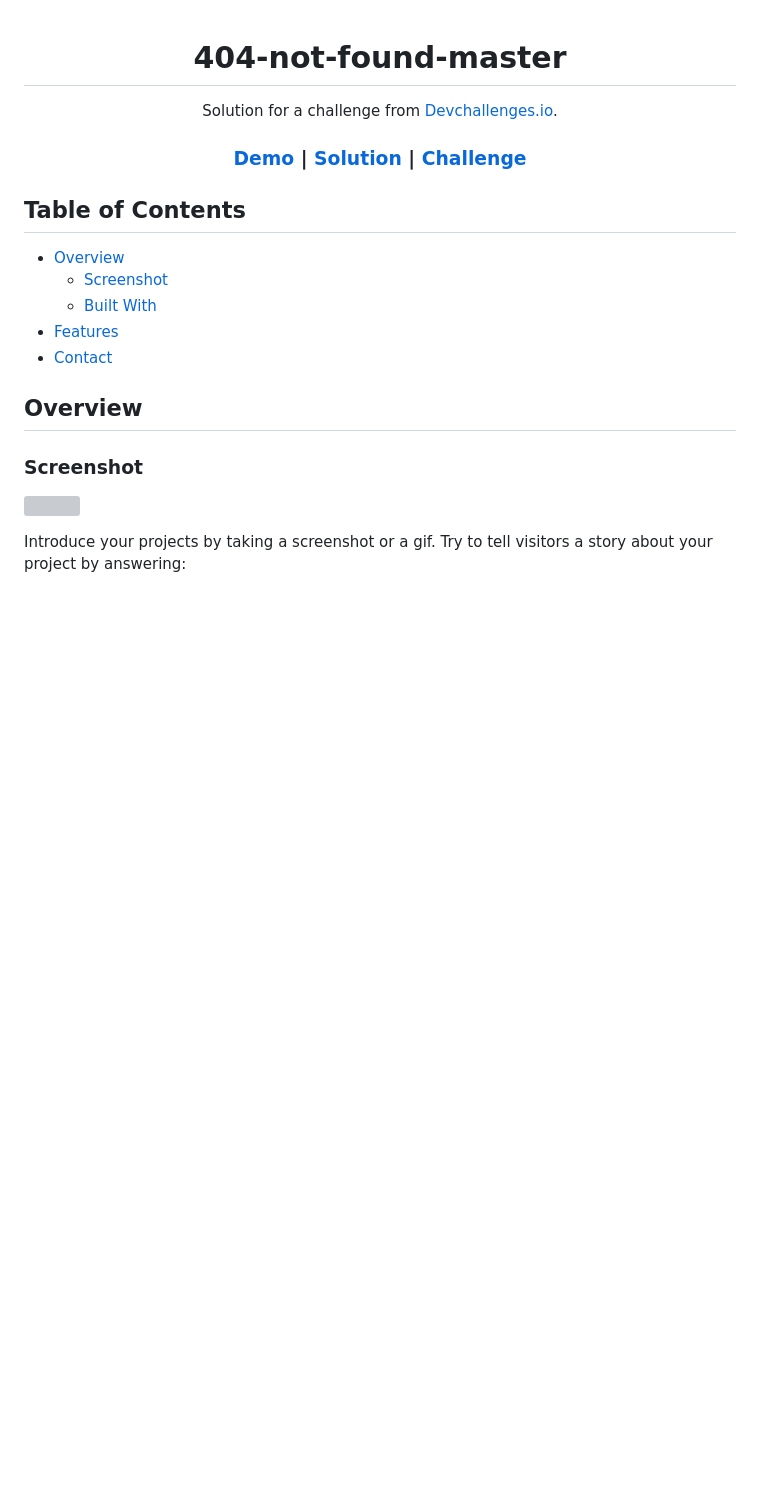
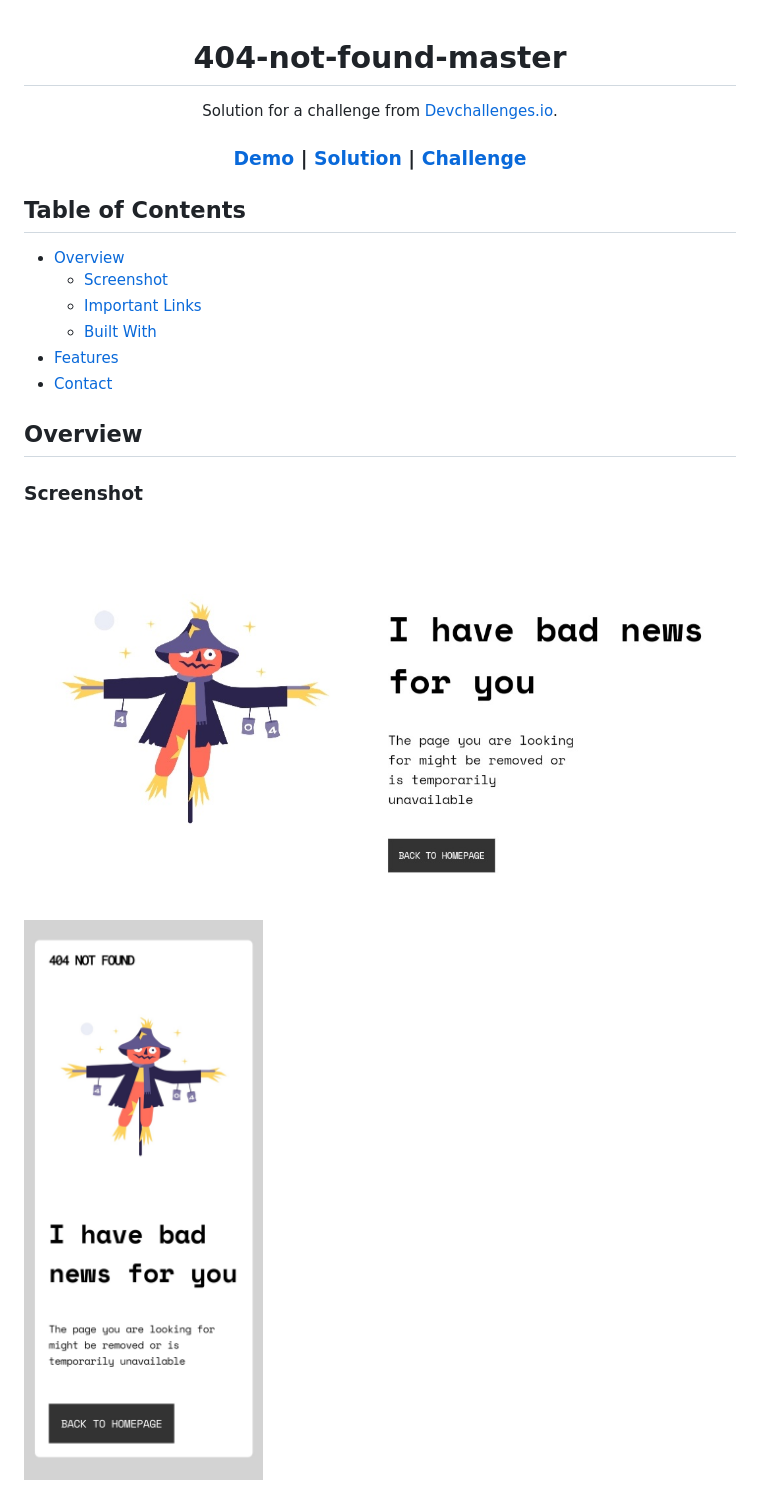
Before and after one commit to KhanSaheb17/Devchallenges.io-01, a Markdown page: README.md, the part around one of its changes. GitHub-like rendering; pictures changed too: image/Screenshot-desktop.jpg (added), image/Screenshot-mobile.jpg (added); blank space fills up the shorter version; grey boxes are pictures that could not be loaded.

```diff
--- a/README.md
+++ b/README.md
@@ -28,7 +28,8 @@
 
 - [Overview](#overview)
   - [Screenshot](#screenshot)
-  - [Built With](#build-with)
+  - [Important Links](#important-links)
+  - [Built With](#built-with)
 - [Features](#features)
 - [Contact](#contact)
 
@@ -42,3 +42,4 @@
 
-Introduce your projects by taking a screenshot or a gif. Try to tell visitors a story about your project by answering:
+![Desktop View](./image/Screenshot-desktop.jpg)
+![Mobile View](./image/Screenshot-mobile.jpg)
 
```
Also changed, not shown: other parts of README.md (+8 -5 lines), image/Scarecrow.png (renamed from Scarecrow.png), image/devchallenges.png (renamed from devchallenges.png), 2 other files.
